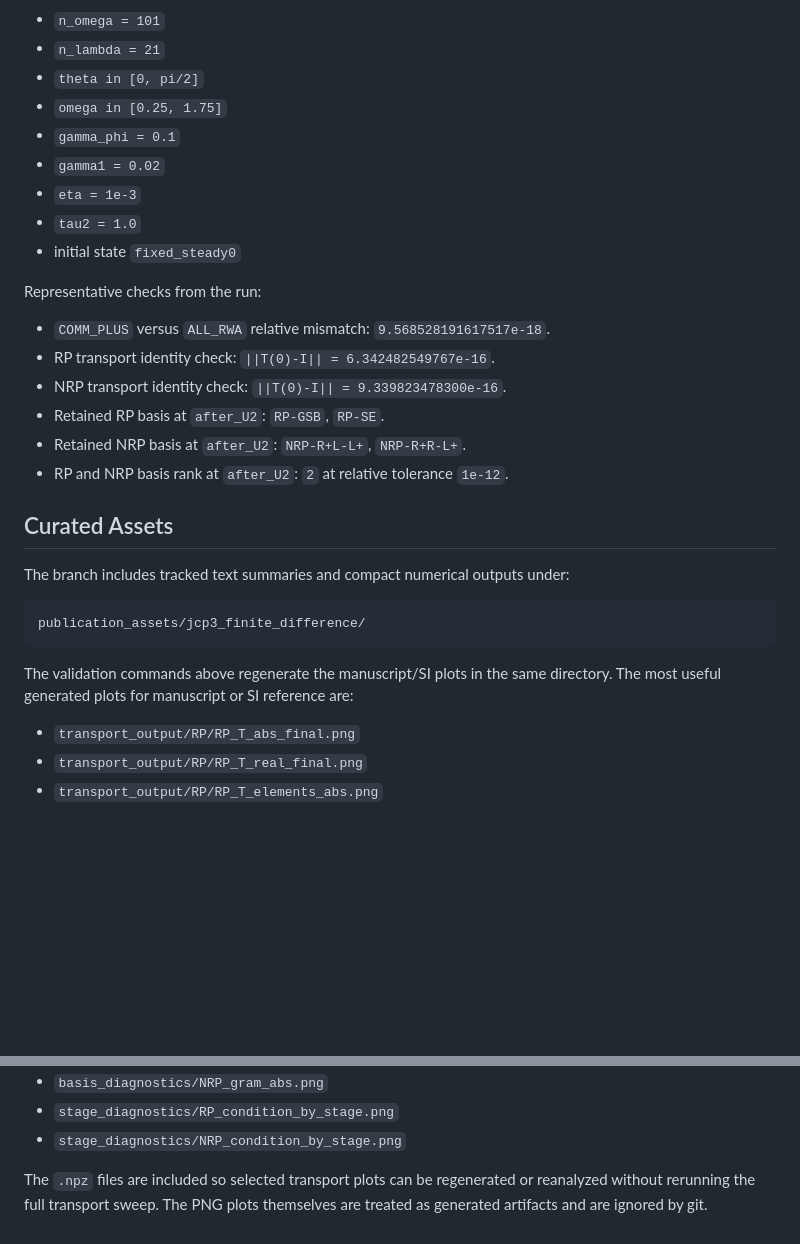
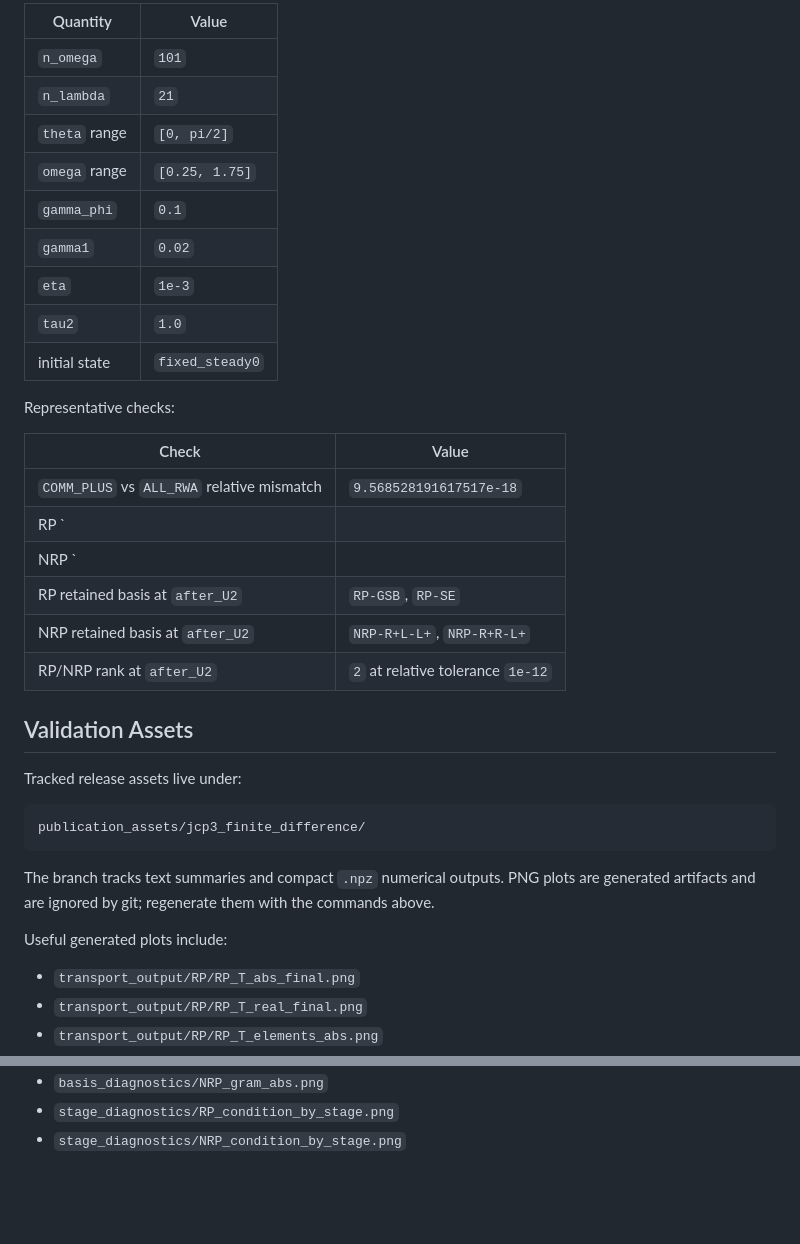
Before and after one commit to ebitnet65/Duhamel_Transport, a Markdown page: docs/jcp3_finite_difference_release.md, 2 parts joined by grey strips. Rendered like a GitHub page; blank space fills up the shorter version.

````diff
--- a/docs/jcp3_finite_difference_release.md
+++ b/docs/jcp3_finite_difference_release.md
@@ -82,36 +96,40 @@ The archived validation run used:
 
-- `n_omega = 101`
-- `n_lambda = 21`
-- `theta in [0, pi/2]`
-- `omega in [0.25, 1.75]`
-- `gamma_phi = 0.1`
-- `gamma1 = 0.02`
-- `eta = 1e-3`
-- `tau2 = 1.0`
-- initial state `fixed_steady0`
+| Quantity | Value |
+| --- | --- |
+| `n_omega` | `101` |
+| `n_lambda` | `21` |
+| `theta` range | `[0, pi/2]` |
+| `omega` range | `[0.25, 1.75]` |
+| `gamma_phi` | `0.1` |
+| `gamma1` | `0.02` |
+| `eta` | `1e-3` |
+| `tau2` | `1.0` |
+| initial state | `fixed_steady0` |
 
-Representative checks from the run:
+Representative checks:
 
-- `COMM_PLUS` versus `ALL_RWA` relative mismatch:
-  `9.568528191617517e-18`.
-- RP transport identity check:
-  `||T(0)-I|| = 6.342482549767e-16`.
-- NRP transport identity check:
-  `||T(0)-I|| = 9.339823478300e-16`.
-- Retained RP basis at `after_U2`: `RP-GSB`, `RP-SE`.
-- Retained NRP basis at `after_U2`: `NRP-R+L-L+`, `NRP-R+R-L+`.
-- RP and NRP basis rank at `after_U2`: `2` at relative tolerance `1e-12`.
+| Check | Value |
+| --- | --- |
+| `COMM_PLUS` vs `ALL_RWA` relative mismatch | `9.568528191617517e-18` |
+| RP `||T(0)-I||` | `6.342482549767e-16` |
+| NRP `||T(0)-I||` | `9.339823478300e-16` |
+| RP retained basis at `after_U2` | `RP-GSB`, `RP-SE` |
+| NRP retained basis at `after_U2` | `NRP-R+L-L+`, `NRP-R+R-L+` |
+| RP/NRP rank at `after_U2` | `2` at relative tolerance `1e-12` |
 
-## Curated Assets
+## Validation Assets
 
-The branch includes tracked text summaries and compact numerical outputs under:
+Tracked release assets live under:
 
 ```text
 publication_assets/jcp3_finite_difference/
 ```
 
-The validation commands above regenerate the manuscript/SI plots in the same
-directory. The most useful generated plots for manuscript or SI reference are:
+The branch tracks text summaries and compact `.npz` numerical outputs. PNG
+plots are generated artifacts and are ignored by git; regenerate them with the
+commands above.
+
+Useful generated plots include:
 
 - `transport_output/RP/RP_T_abs_final.png`
 - `transport_output/RP/RP_T_real_final.png`
@@ -125,7 +143,3 @@ directory. The most useful generated plots for manuscript or SI reference are:
 - `basis_diagnostics/NRP_gram_abs.png`
 - `stage_diagnostics/RP_condition_by_stage.png`
 - `stage_diagnostics/NRP_condition_by_stage.png`
-
-The `.npz` files are included so selected transport plots can be regenerated or
-reanalyzed without rerunning the full transport sweep. The PNG plots themselves
-are treated as generated artifacts and are ignored by git.
````
Also changed, not shown: other parts of docs/jcp3_finite_difference_release.md (+35 -21 lines).
